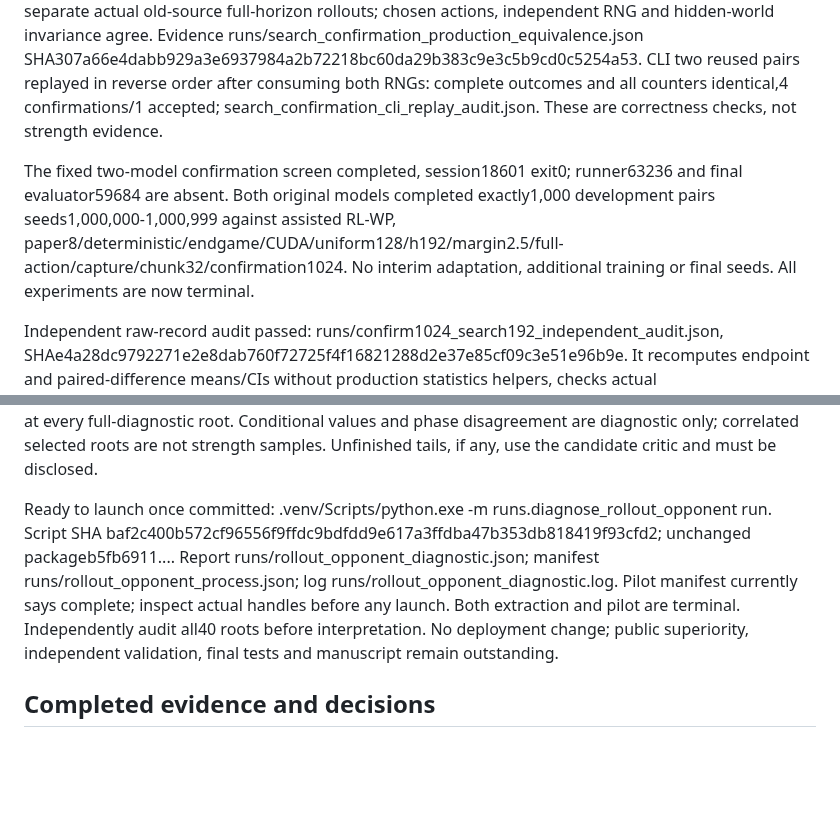
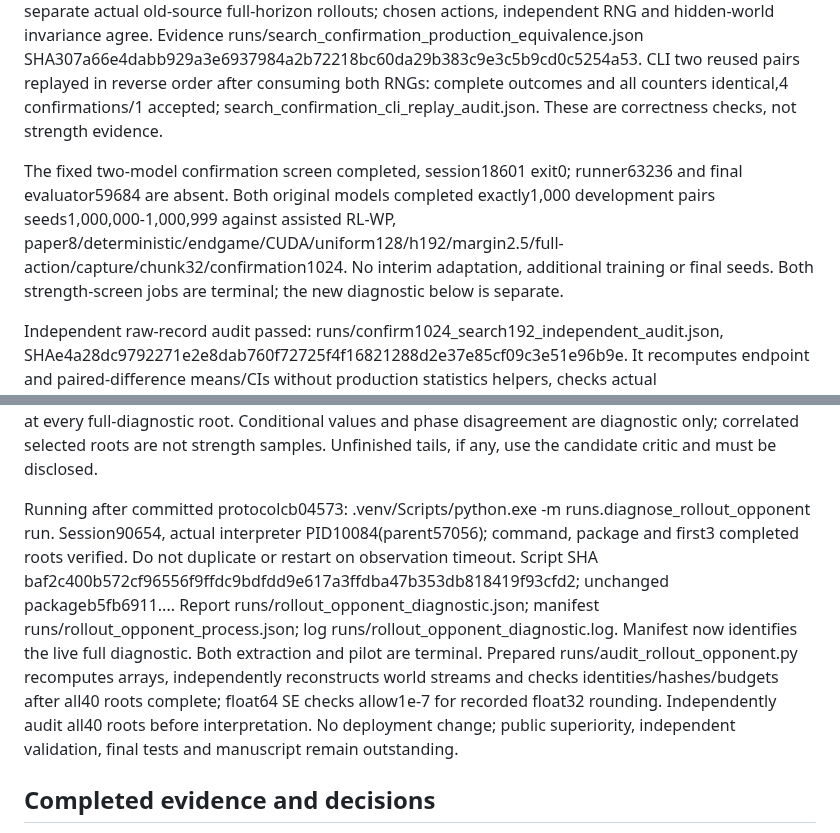
Before and after one commit to sheetau/koikoi, a Markdown page: docs/STATUS.md, 2 parts joined by grey strips. Rendered like a GitHub page; blank space fills up the shorter version.

Commit message:
Record live fixed opponent-policy diagnostic

```diff
--- a/docs/STATUS.md
+++ b/docs/STATUS.md
@@ -16,7 +16,7 @@ Implemented optional --search-confirm-particles N (default0). Deterministic eval
 
 Verified57 targeted search tests, full186 tests without skips (two expected upstream warnings), Ruff and diff checks. Actual archived old source versus current default at all40 prior diagnostic selected roots: values/actions/scratch/proposal+torch RNG identical. Current confirmation particle values match separate actual old-source full-horizon rollouts; chosen actions, independent RNG and hidden-world invariance agree. Evidence runs/search_confirmation_production_equivalence.json SHA307a66e4dabb929a3e6937984a2b72218bc60da29b383c9e3c5b9cd0c5254a53. CLI two reused pairs replayed in reverse order after consuming both RNGs: complete outcomes and all counters identical,4 confirmations/1 accepted; search_confirmation_cli_replay_audit.json. These are correctness checks, not strength evidence.
 
-The fixed two-model confirmation screen completed, session18601 exit0; runner63236 and final evaluator59684 are absent. Both original models completed exactly1,000 development pairs seeds1,000,000-1,000,999 against assisted RL-WP, paper8/deterministic/endgame/CUDA/uniform128/h192/margin2.5/full-action/capture/chunk32/confirmation1024. No interim adaptation, additional training or final seeds. All experiments are now terminal.
+The fixed two-model confirmation screen completed, session18601 exit0; runner63236 and final evaluator59684 are absent. Both original models completed exactly1,000 development pairs seeds1,000,000-1,000,999 against assisted RL-WP, paper8/deterministic/endgame/CUDA/uniform128/h192/margin2.5/full-action/capture/chunk32/confirmation1024. No interim adaptation, additional training or final seeds. Both strength-screen jobs are terminal; the new diagnostic below is separate.
 
 Independent raw-record audit passed: runs/confirm1024_search192_independent_audit.json, SHAe4a28dc9792271e2e8dab760f72725f4f16821288d2e37e85cf09c3e51e96b9e. It recomputes endpoint and paired-difference means/CIs without production statistics helpers, checks actual model/report/runner/control hashes, identities, exact pair ranges, CPU control equality and stage work accounting. Seed1 confirmation48.275% (CI46.525-50.05), versus control+0.45pp (-0.25..+1.15); seed10001 confirmation51.15% (49.35-52.925), versus control+1.775pp (+1.075..+2.475). Primary criterion required positive lower bounds for BOTH models; it failed. Absolute public win superiority is unproven for both. Confirmation versus unconfirmed full search: seed1+0.275pp (-0.45..+0.975), seed10001 0pp (-0.775..+0.775). Neither establishes a benefit from confirmation itself.
 
@@ -24,7 +24,7 @@ Decision: keep confirmation optional/default disabled; no unchanged extension or
 
 Next fixed diagnostic is specified in EXPERIMENTS.md: all40 cached prior selected roots,128 independent uniform worlds per root, four paired arms comparing baseline/chosen under candidate self-play versus candidate against actual assisted RL-WP continuation. New stream92009; no policy selection, reranking, training or final seeds. Root replay recovered40/40 observations/actions and11,486 decisions; cache runs/rollout_opponent_roots.json SHA f7d2023685927b884adc9a54e674493b2c6614cffa26c0190e1af63d36fa9dc3. Two-root/two-world pilot passed exact production self-play values, independent reference trajectories/policy actions and8 hidden-feature phase checks; pilot SHA34107f2e47b464f3e5d341cf93c23beba52ea2f30f1f79aa31e10d037ce8cf0c. These checks will repeat at every full-diagnostic root. Conditional values and phase disagreement are diagnostic only; correlated selected roots are not strength samples. Unfinished tails, if any, use the candidate critic and must be disclosed.
 
-Ready to launch once committed: .venv/Scripts/python.exe -m runs.diagnose_rollout_opponent run. Script SHA baf2c400b572cf96556f9ffdc9bdfdd9e617a3ffdba47b353db818419f93cfd2; unchanged packageb5fb6911.... Report runs/rollout_opponent_diagnostic.json; manifest runs/rollout_opponent_process.json; log runs/rollout_opponent_diagnostic.log. Pilot manifest currently says complete; inspect actual handles before any launch. Both extraction and pilot are terminal. Independently audit all40 roots before interpretation. No deployment change; public superiority, independent validation, final tests and manuscript remain outstanding.
+Running after committed protocolcb04573: .venv/Scripts/python.exe -m runs.diagnose_rollout_opponent run. Session90654, actual interpreter PID10084(parent57056); command, package and first3 completed roots verified. Do not duplicate or restart on observation timeout. Script SHA baf2c400b572cf96556f9ffdc9bdfdd9e617a3ffdba47b353db818419f93cfd2; unchanged packageb5fb6911.... Report runs/rollout_opponent_diagnostic.json; manifest runs/rollout_opponent_process.json; log runs/rollout_opponent_diagnostic.log. Manifest now identifies the live full diagnostic. Both extraction and pilot are terminal. Prepared runs/audit_rollout_opponent.py recomputes arrays, independently reconstructs world streams and checks identities/hashes/budgets after all40 roots complete; float64 SE checks allow1e-7 for recorded float32 rounding. Independently audit all40 roots before interpretation. No deployment change; public superiority, independent validation, final tests and manuscript remain outstanding.
 
 ## Completed evidence and decisions
 
```
